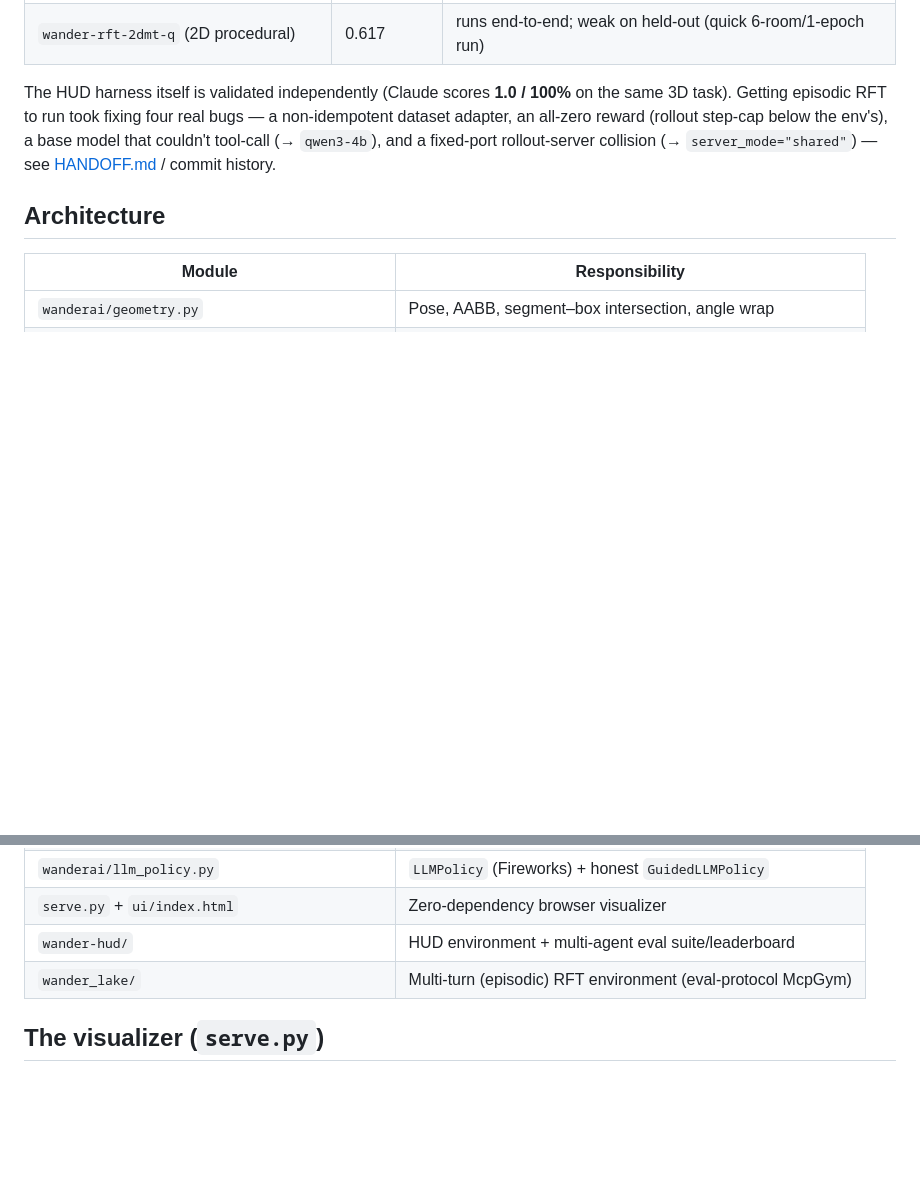
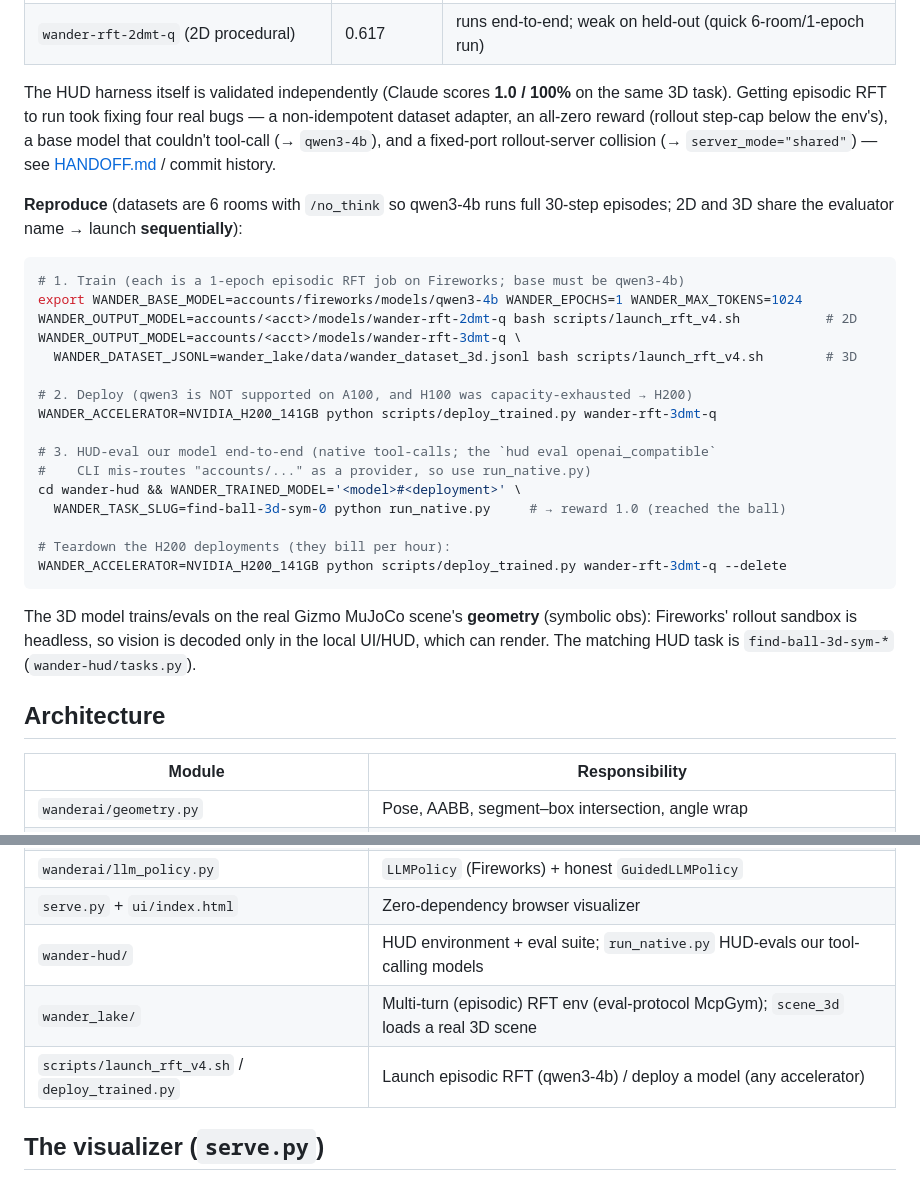
Before and after one commit to vamshinr/WanderAI, a Markdown page: README.md, 2 parts joined by grey strips. GitHub-like rendering; blank space fills up the shorter version.

````diff
--- a/README.md
+++ b/README.md
@@ -170,6 +170,32 @@ non-idempotent dataset adapter, an all-zero reward (rollout step-cap below the e
 a base model that couldn't tool-call (→ `qwen3-4b`), and a fixed-port rollout-server
 collision (→ `server_mode="shared"`) — see [HANDOFF.md](HANDOFF.md) / commit history.
 
+**Reproduce** (datasets are 6 rooms with `/no_think` so qwen3-4b runs full 30-step
+episodes; 2D and 3D share the evaluator name → launch **sequentially**):
+
+```bash
+# 1. Train (each is a 1-epoch episodic RFT job on Fireworks; base must be qwen3-4b)
+export WANDER_BASE_MODEL=accounts/fireworks/models/qwen3-4b WANDER_EPOCHS=1 WANDER_MAX_TOKENS=1024
+WANDER_OUTPUT_MODEL=accounts/<acct>/models/wander-rft-2dmt-q bash scripts/launch_rft_v4.sh           # 2D
+WANDER_OUTPUT_MODEL=accounts/<acct>/models/wander-rft-3dmt-q \
+  WANDER_DATASET_JSONL=wander_lake/data/wander_dataset_3d.jsonl bash scripts/launch_rft_v4.sh        # 3D
+
+# 2. Deploy (qwen3 is NOT supported on A100, and H100 was capacity-exhausted → H200)
+WANDER_ACCELERATOR=NVIDIA_H200_141GB python scripts/deploy_trained.py wander-rft-3dmt-q
+
+# 3. HUD-eval our model end-to-end (native tool-calls; the `hud eval openai_compatible`
+#    CLI mis-routes "accounts/..." as a provider, so use run_native.py)
+cd wander-hud && WANDER_TRAINED_MODEL='<model>#<deployment>' \
+  WANDER_TASK_SLUG=find-ball-3d-sym-0 python run_native.py     # → reward 1.0 (reached the ball)
+
+# Teardown the H200 deployments (they bill per hour):
+WANDER_ACCELERATOR=NVIDIA_H200_141GB python scripts/deploy_trained.py wander-rft-3dmt-q --delete
+```
+
+The 3D model trains/evals on the real Gizmo MuJoCo scene's **geometry** (symbolic obs):
+Fireworks' rollout sandbox is headless, so vision is decoded only in the local UI/HUD,
+which can render. The matching HUD task is `find-ball-3d-sym-*` (`wander-hud/tasks.py`).
+
 ## Architecture
 
 | Module | Responsibility |
@@ -184,8 +210,9 @@ collision (→ `server_mode="shared"`) — see [HANDOFF.md](HANDOFF.md) / commit
 | `wanderai/policies.py` | `RandomPolicy`, privileged `OraclePolicy`, `run_episode` |
 | `wanderai/llm_policy.py` | `LLMPolicy` (Fireworks) + honest `GuidedLLMPolicy` |
 | `serve.py` + `ui/index.html` | Zero-dependency browser visualizer |
-| `wander-hud/` | HUD environment + multi-agent eval suite/leaderboard |
-| `wander_lake/` | Multi-turn (episodic) RFT environment (eval-protocol McpGym) |
+| `wander-hud/` | HUD environment + eval suite; `run_native.py` HUD-evals our tool-calling models |
+| `wander_lake/` | Multi-turn (episodic) RFT env (eval-protocol McpGym); `scene_3d` loads a real 3D scene |
+| `scripts/launch_rft_v4.sh` / `deploy_trained.py` | Launch episodic RFT (qwen3-4b) / deploy a model (any accelerator) |
 
 ## The visualizer (`serve.py`)
 
````
